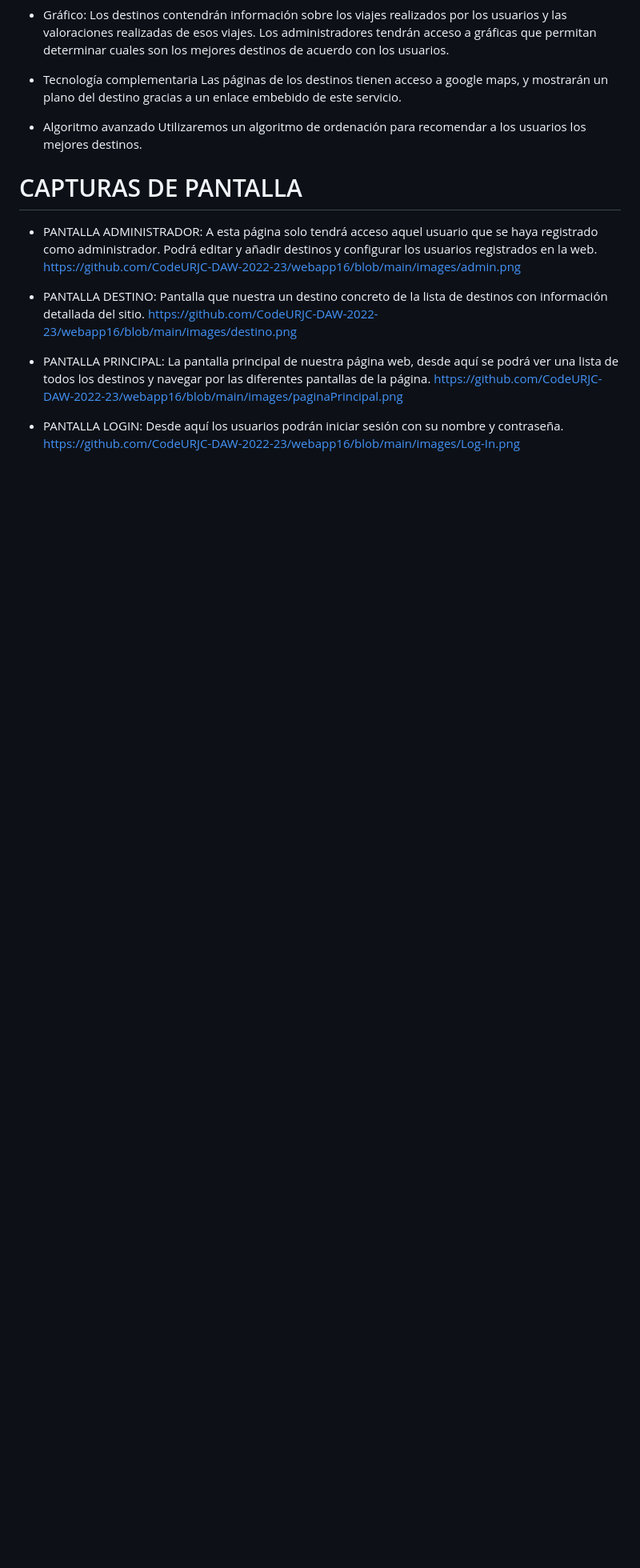
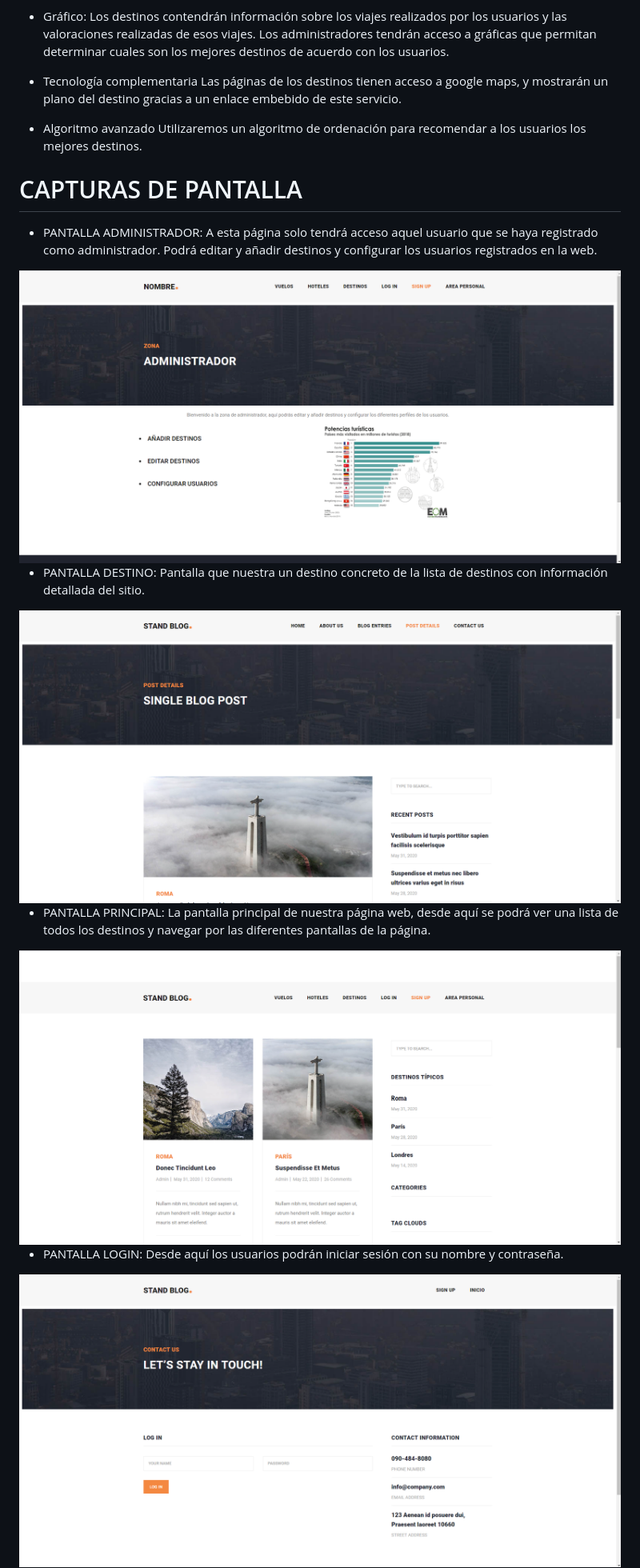
Before and after one commit to CodeURJC-DAW-2022-23/webapp16, a Markdown page: README.md, the part around one of its changes. Shown at 80% size. Drawn GitHub-style; blank space fills up the shorter version.

Commit message:
Quick fix: embebed images on readme
They actually worked as they should,
but some of the images weren't changed. Now it's okay.

```diff
--- a/README.md
+++ b/README.md
@@ -38,15 +38,15 @@
 
   - PANTALLA ADMINISTRADOR:
   A esta página solo tendrá acceso aquel usuario que se haya registrado como administrador. Podrá editar y añadir destinos y configurar los usuarios registrados en la       web.
-  https://github.com/CodeURJC-DAW-2022-23/webapp16/blob/main/images/admin.png
+  <img alt="Pantalla administrador" src="https://github.com/CodeURJC-DAW-2022-23/webapp16/blob/main/images/admin.png">
 
   - PANTALLA DESTINO: Pantalla que nuestra un destino concreto de la lista de destinos con información detallada del sitio.
-  https://github.com/CodeURJC-DAW-2022-23/webapp16/blob/main/images/destino.png
+  <img alt="Pantalla destino" src="https://github.com/CodeURJC-DAW-2022-23/webapp16/blob/main/images/destino.png">
 
   - PANTALLA PRINCIPAL: La pantalla principal de nuestra página web, desde aquí se podrá ver una lista de todos los destinos y navegar por las diferentes pantallas de    la página.
-  https://github.com/CodeURJC-DAW-2022-23/webapp16/blob/main/images/paginaPrincipal.png
+  <img alt="Pantalla principal" src="https://github.com/CodeURJC-DAW-2022-23/webapp16/blob/main/images/paginaPrincipal.png">
 
   - PANTALLA LOGIN: Desde aquí los usuarios podrán iniciar sesión con su nombre y contraseña.
-  https://github.com/CodeURJC-DAW-2022-23/webapp16/blob/main/images/Log-In.png
+  <img alt="Pantalla login" src="https://github.com/CodeURJC-DAW-2022-23/webapp16/blob/main/images/Log-In.png">
 
   - PANTALLA SIGNUP: Los usuarios que no estén registrados podran hacerlo a través de esta pantalla. Se registrarán con un nombre y una contraseña y además podrán        subir una imagen para ponerla de foto de perfil.
```
Also changed, not shown: other parts of README.md (+3 -3 lines).
